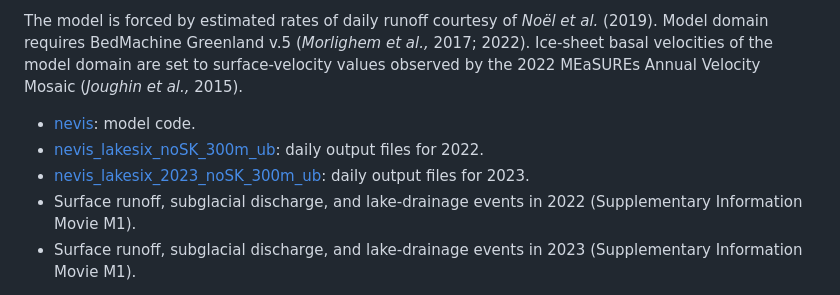
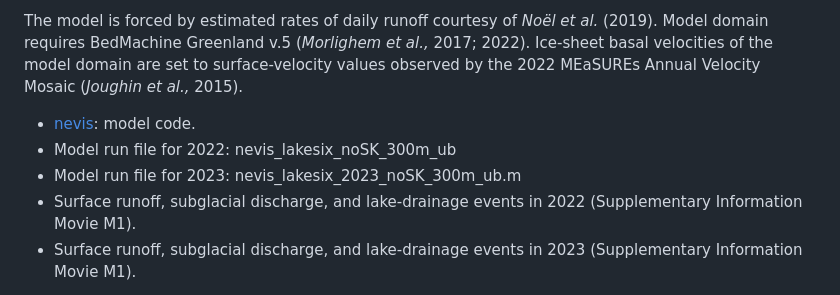
Before and after one commit to goodnesglaciers/lakes_cluster, a Markdown page: README.md, the part around the change. Rendered like a GitHub page.

```diff
--- a/README.md
+++ b/README.md
@@ -33,8 +33,8 @@ Within [nevis_lakes_cluster](nevis_lakes_cluster/), model-run and plotting scrip
 The model is forced by estimated rates of daily runoff courtesy of _Noël et al._ (2019). Model domain requires BedMachine Greenland v.5 (_Morlighem et al.,_ 2017; 2022). Ice-sheet basal velocities of the model domain are set to surface-velocity values observed by the 2022 MEaSUREs Annual Velocity Mosaic (_Joughin et al.,_ 2015).
 
 + [nevis](nevis_lakes_cluster/nevis/): model code.
-+ [nevis_lakesix_noSK_300m_ub](nevis_lakes_cluster/nevis_lakesix_noSK_300m_ub/): daily output files for 2022.
-+ [nevis_lakesix_2023_noSK_300m_ub](nevis_lakes_cluster/nevis_lakesix_2023_noSK_300m_ub/): daily output files for 2023.
++ Model run file for 2022: nevis_lakesix_noSK_300m_ub
++ Model run file for 2023: nevis_lakesix_2023_noSK_300m_ub.m
 + Surface runoff, subglacial discharge, and lake-drainage events in 2022 (Supplementary Information Movie M1).
 + Surface runoff, subglacial discharge, and lake-drainage events in 2023 (Supplementary Information Movie M1).
 
```
